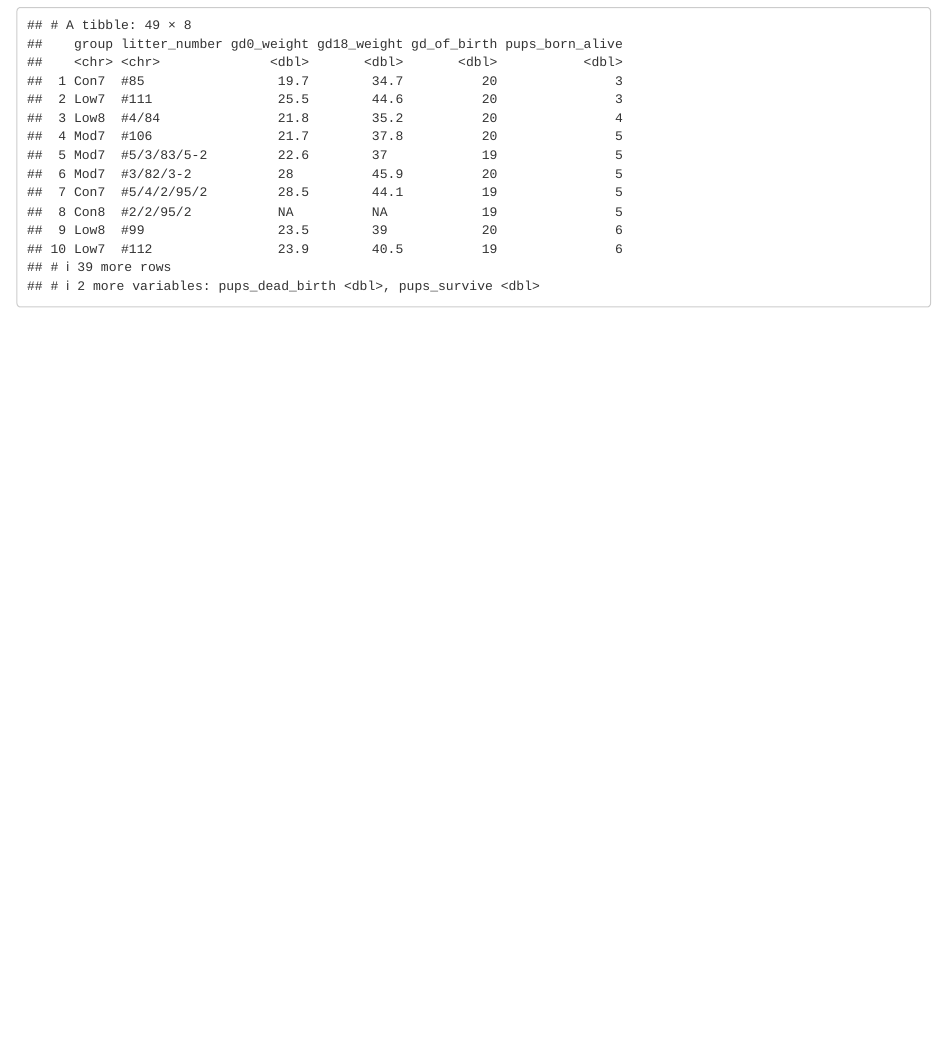
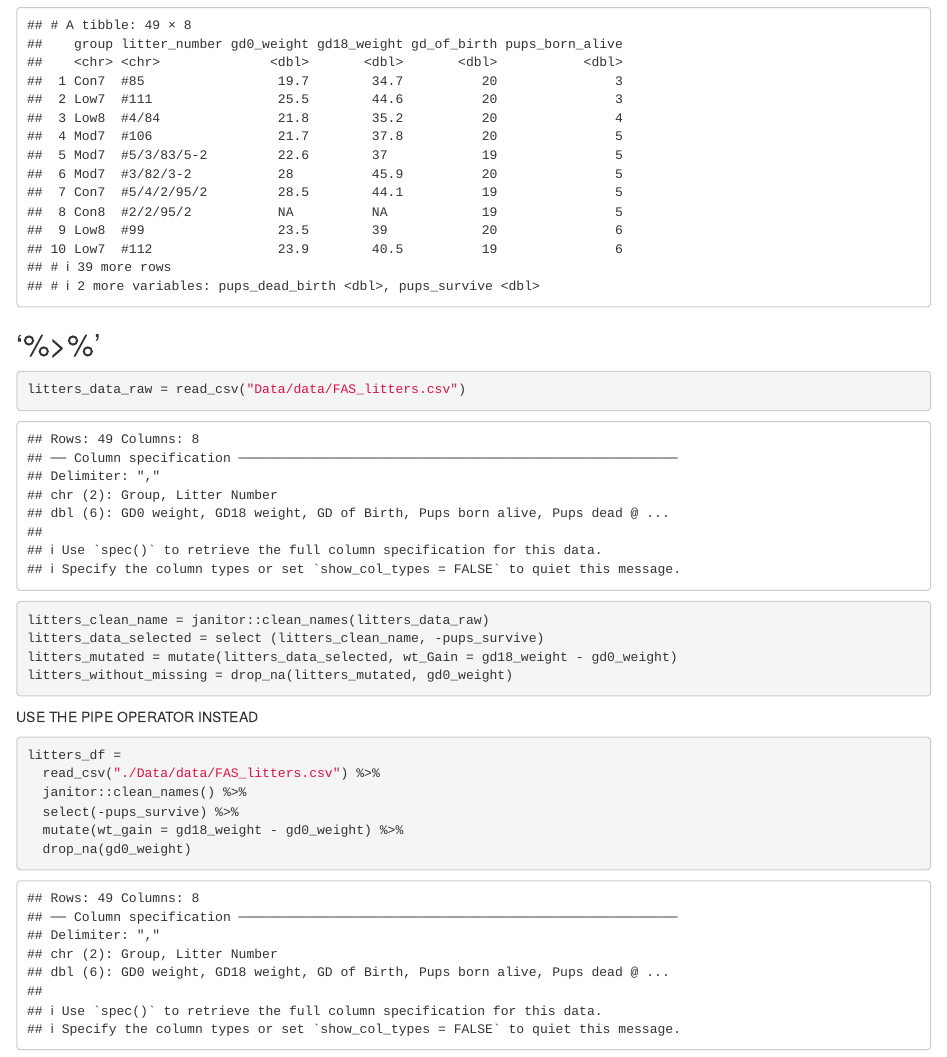
Before and after one commit to yimbin132/data_wangling_I, an R Markdown document (data manipulation.Rmd): the page in a window 1100 px wide, from 4390 px down. Rendered offline with R 4.5, knitr and Pandoc, with nearby package versions; drawn as R Markdown's standard HTML page in place of the format the file asks for; some code elsewhere in the file could not run offline; column names are cleaned by a stand-in for the janitor package.

Commit message:
final version

````diff
--- a/data manipulation.Rmd
+++ b/data manipulation.Rmd
@@ -65,3 +65,22 @@ arrange(litters_data, pups_born_alive)
 arrange(litters_data, pups_born_alive, gd0_weight)
 
 ```
+## '%>%'
+
+```{r}
+litters_data_raw = read_csv("Data/data/FAS_litters.csv")
+litters_clean_name = janitor::clean_names(litters_data_raw)
+litters_data_selected = select (litters_clean_name, -pups_survive)
+litters_mutated = mutate(litters_data_selected, wt_Gain = gd18_weight - gd0_weight)
+litters_without_missing = drop_na(litters_mutated, gd0_weight)
+```
+USE THE PIPE OPERATOR INSTEAD
+
+```{r}
+litters_df =
+  read_csv("./Data/data/FAS_litters.csv") %>%
+  janitor::clean_names() %>%
+  select(-pups_survive) %>%
+  mutate(wt_gain = gd18_weight - gd0_weight) %>%
+  drop_na(gd0_weight)
+```
````
